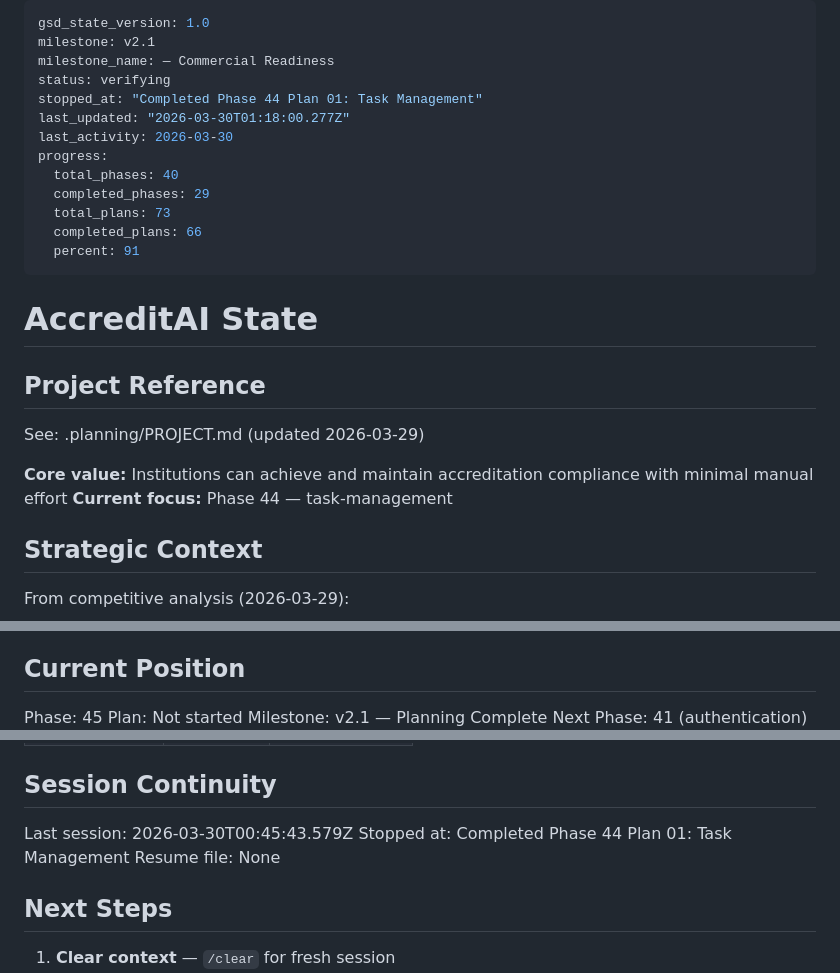
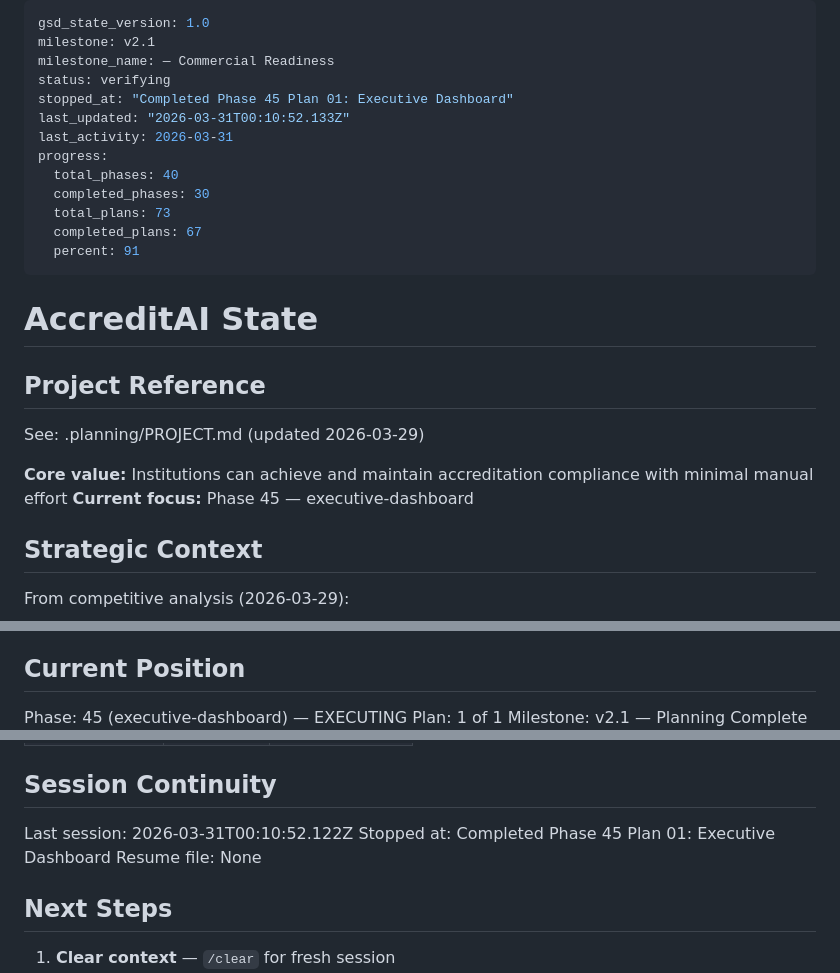
Before and after one commit to gtrajkovski/accreditationStudio, a Markdown page: .planning/STATE.md, 3 parts joined by grey strips. Drawn GitHub-style.

Commit message:
docs(45-01): complete executive dashboard plan

```diff
--- a/.planning/STATE.md
+++ b/.planning/STATE.md
@@ -3,14 +3,14 @@ gsd_state_version: 1.0
 milestone: v2.1
 milestone_name: — Commercial Readiness
 status: verifying
-stopped_at: "Completed Phase 44 Plan 01: Task Management"
-last_updated: "2026-03-30T01:18:00.277Z"
-last_activity: 2026-03-30
+stopped_at: "Completed Phase 45 Plan 01: Executive Dashboard"
+last_updated: "2026-03-31T00:10:52.133Z"
+last_activity: 2026-03-31
 progress:
   total_phases: 40
-  completed_phases: 29
+  completed_phases: 30
   total_plans: 73
-  completed_plans: 66
+  completed_plans: 67
   percent: 91
 ---
 
@@ -21,7 +21,7 @@ progress:
 See: .planning/PROJECT.md (updated 2026-03-29)
 
 **Core value:** Institutions can achieve and maintain accreditation compliance with minimal manual effort
-**Current focus:** Phase 44 — task-management
+**Current focus:** Phase 45 — executive-dashboard
 
 ## Strategic Context
 
@@ -38,8 +38,8 @@ Target customers:
 
 ## Current Position
 
-Phase: 45
-Plan: Not started
+Phase: 45 (executive-dashboard) — EXECUTING
+Plan: 1 of 1
 Milestone: v2.1 — Planning Complete
 Next Phase: 41 (authentication)
 Status: Phase complete — ready for verification
@@ -99,8 +99,8 @@ Progress: [#########░] 91% (40/47 phases, 72/79 plans)
 
 ## Session Continuity
 
-Last session: 2026-03-30T00:45:43.579Z
-Stopped at: Completed Phase 44 Plan 01: Task Management
+Last session: 2026-03-31T00:10:52.122Z
+Stopped at: Completed Phase 45 Plan 01: Executive Dashboard
 Resume file: None
 
 ## Next Steps
```
Also changed, not shown: other parts of .planning/STATE.md (+1 -1 lines), .planning/ROADMAP.md (+1 -1 lines), 1 other file.
